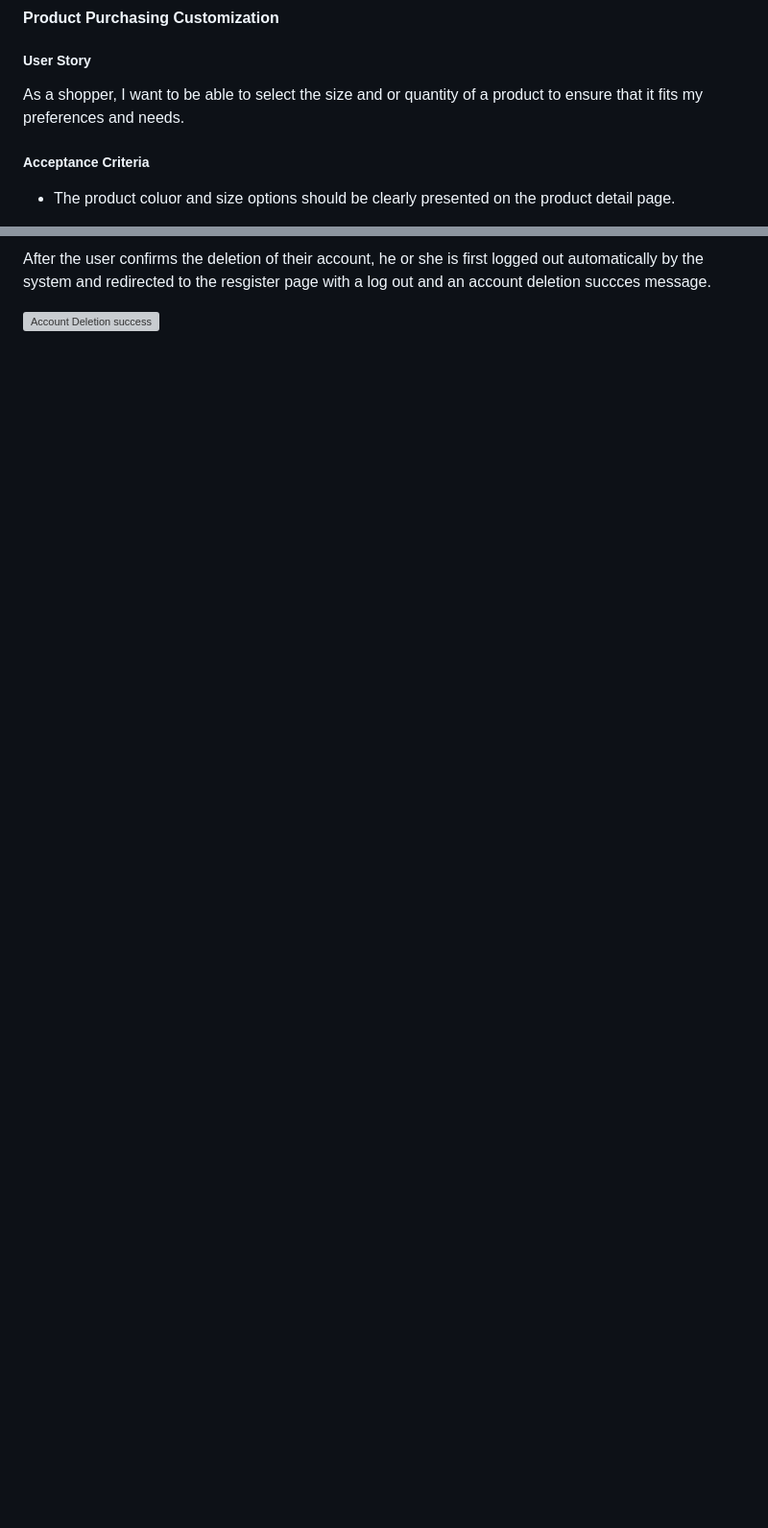
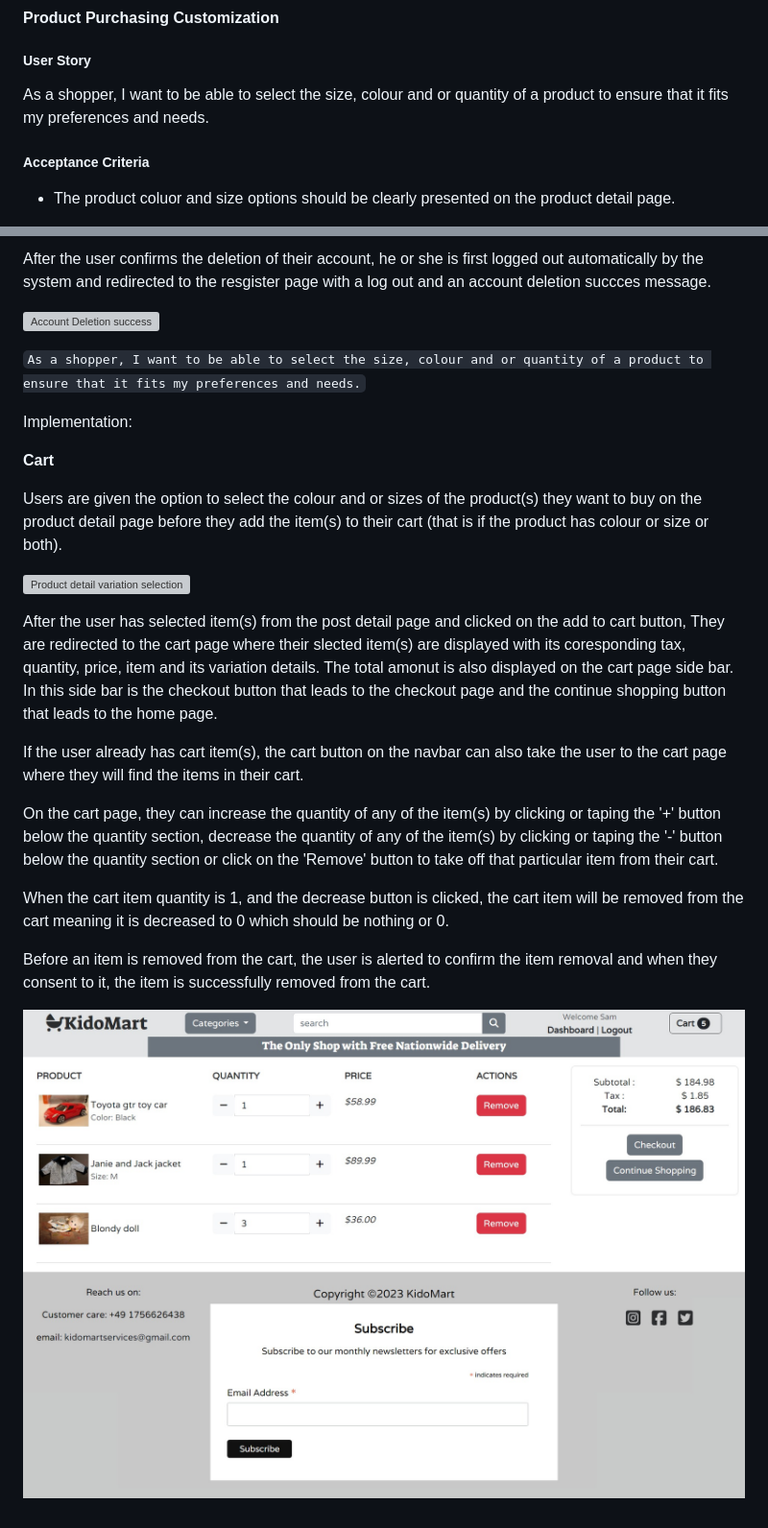
Before and after one commit to samuelandersoncodes/kidomart, a Markdown page: README.md, 2 parts joined by grey strips. Shown: that part at 96% size. Drawn GitHub-style; pictures changed too: media/docs/readme-images/cart.jpg (added); blank space fills up the shorter version; grey boxes are pictures that could not be loaded.

Commit message:
docs: Add cart page implementation

```diff
--- a/README.md
+++ b/README.md
@@ -558,7 +558,7 @@ As a shopper, I want to be able to search for products by their names or descrip
 
 ##### User Story
 
-As a shopper, I want to be able to select the size and or quantity of a product to ensure that it fits my preferences and needs.
+As a shopper, I want to be able to select the size, colour and or quantity of a product to ensure that it fits my preferences and needs.
 
 ##### Acceptance Criteria
 
@@ -1025,3 +1025,25 @@ On the dashboard, when the user clicks on the 'Delete Account' menu, he or she i
 After the user confirms the deletion of their account, he or she is first logged out automatically by the system and redirected to the resgister page with a log out and an account deletion succces message.
 
 ![Account Deletion success](media/docs/readme-images/acc-delete-success.jpg)
+
+``As a shopper, I want to be able to select the size, colour and or quantity of a product to ensure that it fits my preferences and needs.``
+
+Implementation:
+
+**Cart**
+
+Users are given the option to select the colour and or sizes of the product(s) they want to buy on the product detail page before they add the item(s) to their cart (that is if the product has colour or size or both).
+
+![Product detail variation selection](media/docs/readme-images/item-variation.jpg)
+
+After the user has selected item(s) from the post detail page and clicked on the add to cart button, They are redirected to the cart page where their slected item(s) are displayed with its coresponding tax, quantity, price, item and its variation details. The total amonut is also displayed on the cart page side bar. In this side bar is the checkout button that leads to the checkout page and the continue shopping button that leads to the home page.
+
+If the user already has cart item(s), the cart button on the navbar can also take the user to the cart page where they will find the items in their cart.
+
+On the cart page, they can increase the quantity of any of the item(s) by clicking or taping the '+' button below the quantity section, decrease the quantity of any of the item(s) by clicking or taping the '-' button below the quantity section or click on the 'Remove' button to take off that particular item from their cart.
+
+When the cart item quantity is 1, and the decrease button is clicked, the cart item will be removed from the cart meaning it is decreased to 0 which should be nothing or 0.
+
+Before an item is removed from the cart, the user is alerted to confirm the item removal and when they consent to it, the item is successfully removed from the cart.
+
+![Cart Page](media/docs/readme-images/cart.jpg)
```
Also changed, not shown: 1 other file.
